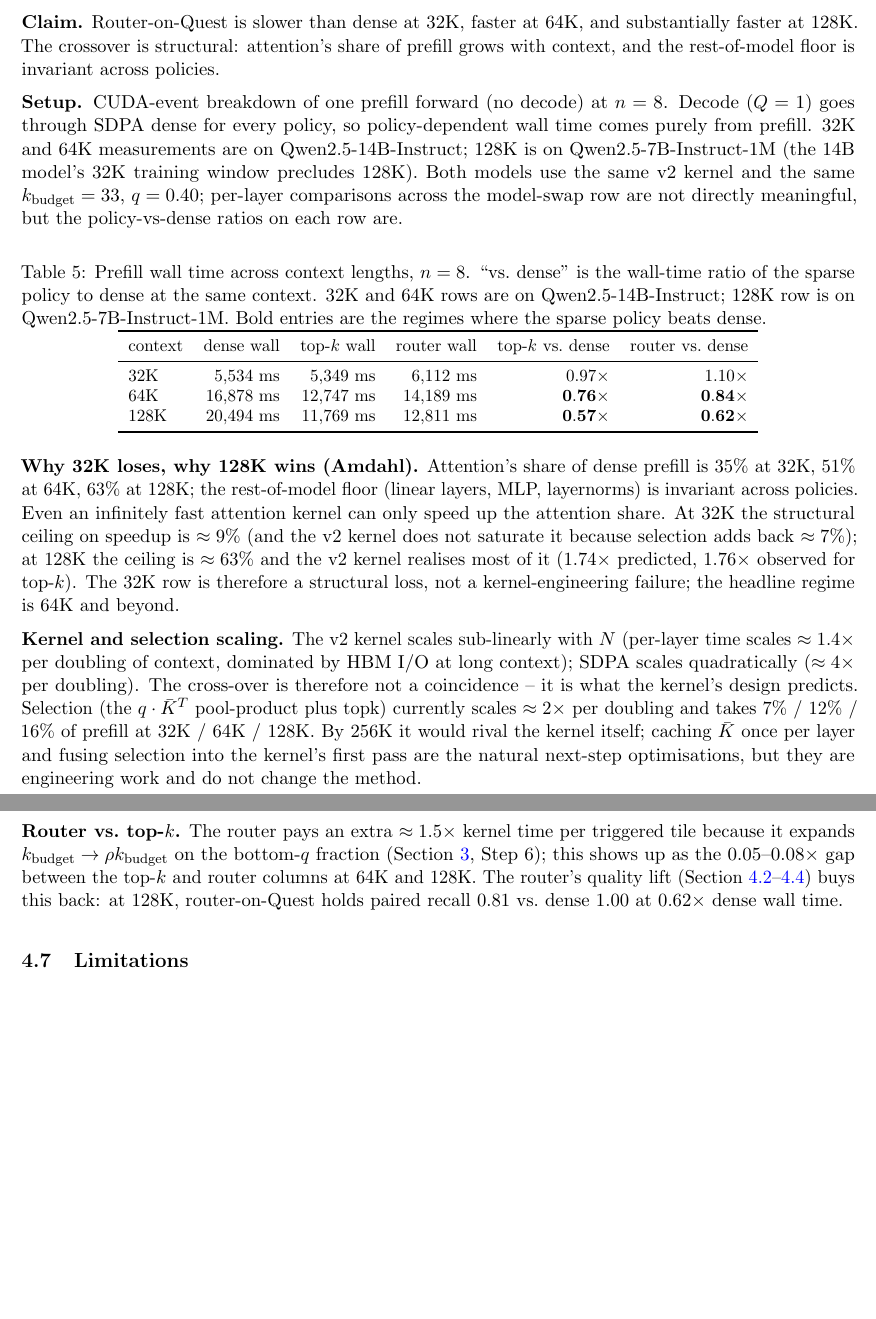
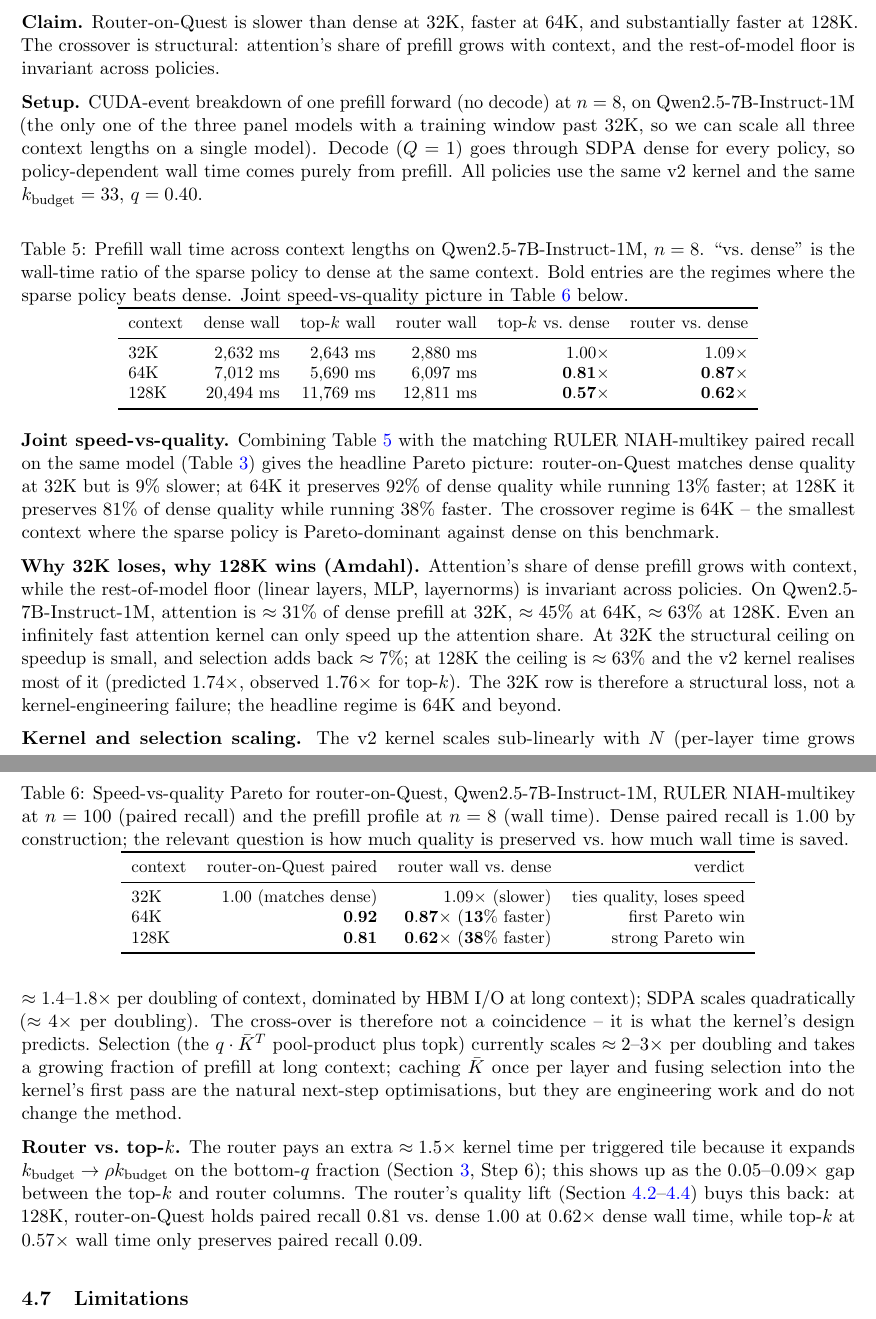
Before and after one commit to ThomasRossi/uncertainty-gated-block-sparse-attention, a LaTeX paper (paper/summary_for_review.tex): two parts of pages 12 and 13 of 21, joined at a grey line, cut so that both start at the same text, the shorter picture padded with empty space. Compiled offline with pdfLaTeX.

Commit message:
sync from spelunking: single-model speed-vs-quality Pareto on 7B-1M
Three new experiments today close the speed-vs-quality story in
section 4.6 and the multi-context picture in section 4.4.

- ruler_smoke_20260613_234943.json: Qwen2.5-7B-Instruct-1M, RULER
  NIAH-multikey n=100 at 64K (NIAH paired n_dc=100: top-k 0.16,
  Quest 0.87, router-on-Quest 0.92; VT silent as expected). Fills
  the previously-missing middle context cell in the long-context
  scaling table.
- profile_20260613_221158.json and profile_20260613_221607.json:
  Qwen2.5-7B-Instruct-1M prefill profiles at 32K and 64K, n=8.
  Wall (dense / top-k / router): 32K 2632 / 2643 / 2880 ms; 64K
  7012 / 5690 / 6097 ms. Combined with the existing 128K profile
  (20494 / 11769 / 12811 ms) this gives a fully single-model speed
  scaling story.

Paper updates:

- tab:long-ctx extended to a 3-context column (32K / 64K / 128K).
  Router-on-Quest now reads 1.00 -> 0.92 -> 0.81 as paired recall
  across the three contexts.
- tab:profile repopulated with Qwen2.5-7B-Instruct-1M numbers
  throughout. The previous model-swap caveat (32K/64K on Qwen-14B,
  128K on Qwen-7B-1M) is gone.
- New tab:pareto in section 4.6 explicitly shows the speed-vs-
  quality picture: 32K = ties dense on quality, 9% slower; 64K
  = 92% quality, 13% faster (first Pareto win); 128K = 81%
  quality, 38% faster.
- Caption and prose updated throughout section 4.6 to drop the
  model-swap caveat and reflect the new single-model story.

Paper still 21 pages. No change to abstract or conclusion.

```diff
--- a/paper/summary_for_review.tex
+++ b/paper/summary_for_review.tex
@@ -345,27 +345,43 @@ Quest $\kbudget=66$                  & K-max  & 132   & 0.97 & 0.60 \\
 
 \textbf{Claim.} Router-on-Quest is slower than dense at $32$K, faster at $64$K, and substantially faster at $128$K. The crossover is structural: attention's share of prefill grows with context, and the rest-of-model floor is invariant across policies.
 
-\textbf{Setup.} CUDA-event breakdown of one prefill forward (no decode) at $n=8$. Decode ($Q=1$) goes through SDPA dense for every policy, so policy-dependent wall time comes purely from prefill. $32$K and $64$K measurements are on Qwen2.5-14B-Instruct; $128$K is on Qwen2.5-7B-Instruct-1M (the 14B model's $32$K training window precludes 128K). Both models use the same v2 kernel and the same $\kbudget=33$, $q=0.40$; per-layer comparisons across the model-swap row are not directly meaningful, but the policy-vs-dense ratios on each row are.
+\textbf{Setup.} CUDA-event breakdown of one prefill forward (no decode) at $n=8$, on Qwen2.5-7B-Instruct-1M (the only one of the three panel models with a training window past 32K, so we can scale all three context lengths on a single model). Decode ($Q=1$) goes through SDPA dense for every policy, so policy-dependent wall time comes purely from prefill. All policies use the same v2 kernel and the same $\kbudget=33$, $q=0.40$.
 
 \begin{table}[h]
 \centering\small
-\caption{Prefill wall time across context lengths, $n=8$. ``vs.\ dense'' is the wall-time ratio of the sparse policy to dense at the same context. $32$K and $64$K rows are on Qwen2.5-14B-Instruct; $128$K row is on Qwen2.5-7B-Instruct-1M. Bold entries are the regimes where the sparse policy beats dense.}\label{tab:profile}
+\caption{Prefill wall time across context lengths on Qwen2.5-7B-Instruct-1M, $n=8$. ``vs.\ dense'' is the wall-time ratio of the sparse policy to dense at the same context. Bold entries are the regimes where the sparse policy beats dense. Joint speed-vs-quality picture in Table~\ref{tab:pareto} below.}\label{tab:profile}
 \begin{tabular}{lrrrrr}
 \toprule
 context & dense wall & top-$k$ wall & router wall & top-$k$ vs.\ dense & router vs.\ dense \\
 \midrule
-$32$K  & 5{,}534 ms  & 5{,}349 ms  & 6{,}112 ms  & $0.97\times$  & $1.10\times$ \\
-$64$K  & 16{,}878 ms & 12{,}747 ms & 14{,}189 ms & $\mathbf{0.76\times}$ & $\mathbf{0.84\times}$ \\
+$32$K  & 2{,}632 ms  & 2{,}643 ms  & 2{,}880 ms  & $1.00\times$  & $1.09\times$ \\
+$64$K  & 7{,}012 ms  & 5{,}690 ms  & 6{,}097 ms  & $\mathbf{0.81\times}$ & $\mathbf{0.87\times}$ \\
 $128$K & 20{,}494 ms & 11{,}769 ms & 12{,}811 ms & $\mathbf{0.57\times}$ & $\mathbf{0.62\times}$ \\
 \bottomrule
 \end{tabular}
 \end{table}
 
-\textbf{Why 32K loses, why 128K wins (Amdahl).} Attention's share of dense prefill is $35\%$ at 32K, $51\%$ at 64K, $63\%$ at 128K; the rest-of-model floor (linear layers, MLP, layernorms) is invariant across policies. Even an infinitely fast attention kernel can only speed up the attention share. At 32K the structural ceiling on speedup is $\approx 9\%$ (and the v2 kernel does not saturate it because selection adds back $\approx 7\%$); at 128K the ceiling is $\approx 63\%$ and the v2 kernel realises most of it ($1.74\times$ predicted, $1.76\times$ observed for top-$k$). The $32$K row is therefore a structural loss, not a kernel-engineering failure; the headline regime is $64$K and beyond.
+\textbf{Joint speed-vs-quality.} Combining Table~\ref{tab:profile} with the matching RULER NIAH-multikey paired recall on the same model (Table~\ref{tab:long-ctx}) gives the headline Pareto picture: router-on-Quest matches dense quality at 32K but is $9\%$ slower; at 64K it preserves $92\%$ of dense quality while running $13\%$ faster; at 128K it preserves $81\%$ of dense quality while running $38\%$ faster. The crossover regime is 64K -- the smallest context where the sparse policy is Pareto-dominant against dense on this benchmark.
 
-\textbf{Kernel and selection scaling.} The v2 kernel scales sub-linearly with $N$ (per-layer time scales $\approx 1.4\times$ per doubling of context, dominated by HBM I/O at long context); SDPA scales quadratically ($\approx 4\times$ per doubling). The cross-over is therefore not a coincidence -- it is what the kernel's design predicts. Selection (the $q \cdot \bar K^T$ pool-product plus topk) currently scales $\approx 2\times$ per doubling and takes $7\%$ / $12\%$ / $16\%$ of prefill at $32$K / $64$K / $128$K. By $256$K it would rival the kernel itself; caching $\bar K$ once per layer and fusing selection into the kernel's first pass are the natural next-step optimisations, but they are engineering work and do not change the method.
+\begin{table}[h]
+\centering\small
+\caption{Speed-vs-quality Pareto for router-on-Quest, Qwen2.5-7B-Instruct-1M, RULER NIAH-multikey at $n=100$ (paired recall) and the prefill profile at $n=8$ (wall time). Dense paired recall is $1.00$ by construction; the relevant question is how much quality is preserved vs.\ how much wall time is saved.}\label{tab:pareto}
+\begin{tabular}{lrrr}
+\toprule
+context & router-on-Quest paired & router wall vs.\ dense & verdict \\
+\midrule
+$32$K  & $1.00$ (matches dense)    & $1.09\times$ (slower) & ties quality, loses speed \\
+$64$K  & $\mathbf{0.92}$           & $\mathbf{0.87\times}$ ($\mathbf{13\%}$ faster) & first Pareto win \\
+$128$K & $\mathbf{0.81}$           & $\mathbf{0.62\times}$ ($\mathbf{38\%}$ faster) & strong Pareto win \\
+\bottomrule
+\end{tabular}
+\end{table}
 
-\textbf{Router vs.\ top-$k$.} The router pays an extra $\approx 1.5\times$ kernel time per triggered tile because it expands $\kbudget \to \rho\kbudget$ on the bottom-$q$ fraction (Section~\ref{sec:method}, Step~6); this shows up as the $0.05$--$0.08\times$ gap between the top-$k$ and router columns at $64$K and $128$K. The router's quality lift (Section~\ref{sec:ruler}--\ref{sec:long-ctx}) buys this back: at $128$K, router-on-Quest holds paired recall $0.81$ vs.\ dense $1.00$ at $0.62\times$ dense wall time.
+\textbf{Why 32K loses, why 128K wins (Amdahl).} Attention's share of dense prefill grows with context, while the rest-of-model floor (linear layers, MLP, layernorms) is invariant across policies. On Qwen2.5-7B-Instruct-1M, attention is $\approx 31\%$ of dense prefill at 32K, $\approx 45\%$ at 64K, $\approx 63\%$ at 128K. Even an infinitely fast attention kernel can only speed up the attention share. At 32K the structural ceiling on speedup is small, and selection adds back $\approx 7\%$; at 128K the ceiling is $\approx 63\%$ and the v2 kernel realises most of it (predicted $1.74\times$, observed $1.76\times$ for top-$k$). The $32$K row is therefore a structural loss, not a kernel-engineering failure; the headline regime is $64$K and beyond.
+
+\textbf{Kernel and selection scaling.} The v2 kernel scales sub-linearly with $N$ (per-layer time grows $\approx 1.4$--$1.8\times$ per doubling of context, dominated by HBM I/O at long context); SDPA scales quadratically ($\approx 4\times$ per doubling). The cross-over is therefore not a coincidence -- it is what the kernel's design predicts. Selection (the $q \cdot \bar K^T$ pool-product plus topk) currently scales $\approx 2$--$3\times$ per doubling and takes a growing fraction of prefill at long context; caching $\bar K$ once per layer and fusing selection into the kernel's first pass are the natural next-step optimisations, but they are engineering work and do not change the method.
+
+\textbf{Router vs.\ top-$k$.} The router pays an extra $\approx 1.5\times$ kernel time per triggered tile because it expands $\kbudget \to \rho\kbudget$ on the bottom-$q$ fraction (Section~\ref{sec:method}, Step~6); this shows up as the $0.05$--$0.09\times$ gap between the top-$k$ and router columns. The router's quality lift (Section~\ref{sec:ruler}--\ref{sec:long-ctx}) buys this back: at $128$K, router-on-Quest holds paired recall $0.81$ vs.\ dense $1.00$ at $0.62\times$ dense wall time, while top-$k$ at $0.57\times$ wall time only preserves paired recall $0.09$.
 
 \subsection{Limitations}\label{sec:limits}
 
```
Also changed, not shown: paper/summary_for_review.pdf, paper/summary_for_review.tex (18 more changed lines), 3 other files.
